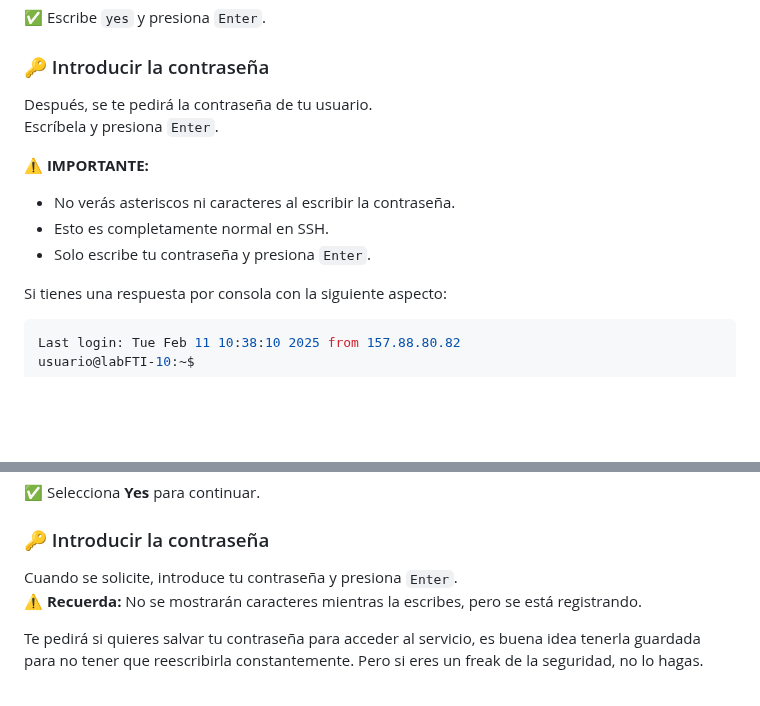
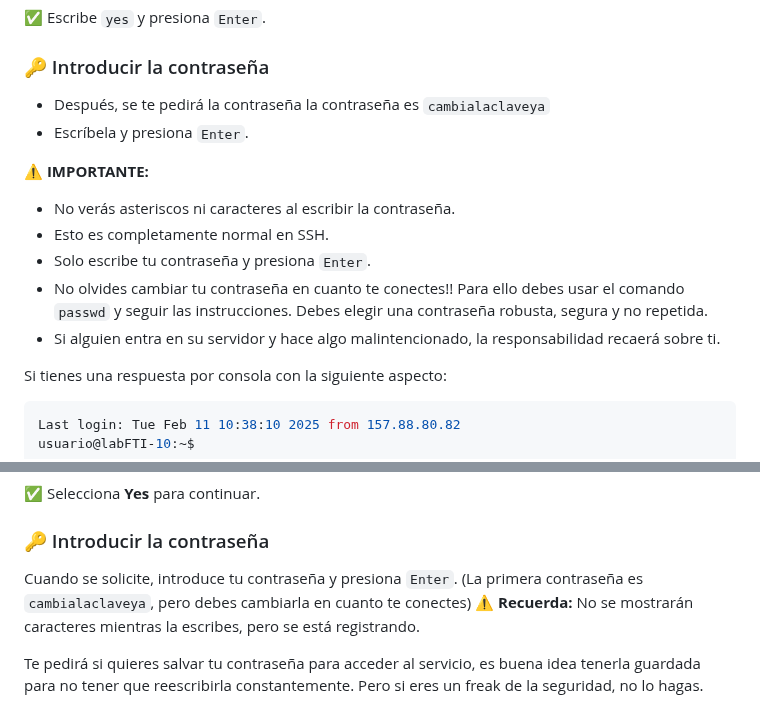
Before and after one commit to DiegoMartindeAndres/Labos-FTI, a Markdown page: manual/README.md, 2 parts joined by grey strips. Rendered like a GitHub page; blank space fills up the shorter version.

Commit message:
Actualizado manual

```diff
--- a/manual/README.md
+++ b/manual/README.md
@@ -86,13 +86,15 @@ Are you sure you want to continue connecting (yes/no/[fingerprint])?
 
 
 ### 🔑 Introducir la contraseña
-Después, se te pedirá la contraseña de tu usuario.
-Escríbela y presiona `Enter`.
+- Después, se te pedirá la contraseña la contraseña es `cambialaclaveya`
+- Escríbela y presiona `Enter`.
 
 ⚠ **IMPORTANTE:**
 - No verás asteriscos ni caracteres al escribir la contraseña.
 - Esto es completamente normal en SSH.
 - Solo escribe tu contraseña y presiona `Enter`.
+- No olvides cambiar tu contraseña en cuanto te conectes!! Para ello debes usar el comando `passwd` y seguir las instrucciones. Debes elegir una contraseña robusta, segura y no repetida.
+- Si alguien entra en su servidor y hace algo malintencionado, la responsabilidad recaerá sobre ti.
 
 Si tienes una respuesta por consola con la siguiente aspecto:
 
@@ -148,7 +150,7 @@ Host key verification failed. Do you want to continue? (Yes/No)
 ✅ Selecciona **Yes** para continuar.
 
 ### 🔑 Introducir la contraseña
-Cuando se solicite, introduce tu contraseña y presiona `Enter`.
+Cuando se solicite, introduce tu contraseña y presiona `Enter`.  (La primera contraseña es `cambialaclaveya`, pero debes cambiarla en cuanto te conectes)
 ⚠ **Recuerda:** No se mostrarán caracteres mientras la escribes, pero se está registrando.
 
 
```
